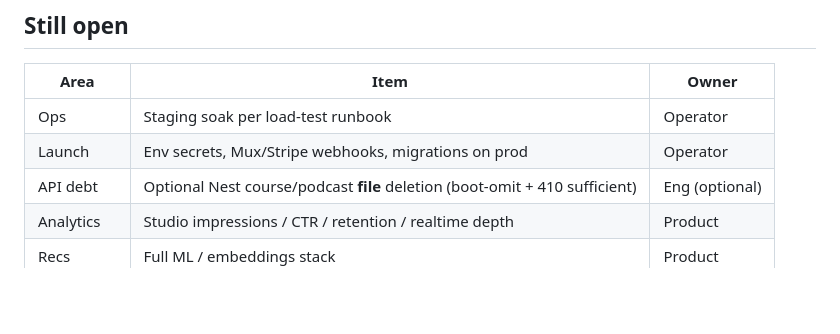
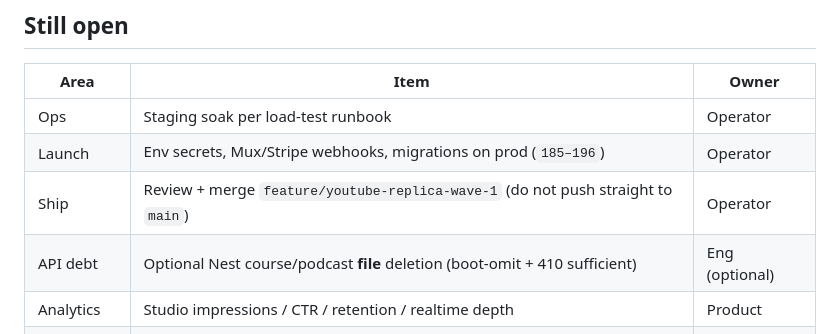
Before and after one commit to Forge-Studios-dev/FORGE, a Markdown page: docs/phases/DEPTH_BACKLOG.md, the part around the change. Rendered like a GitHub page; blank space fills up the shorter version.

Commit message:
docs: note banner upload and branch ship gate in backlog
Clarify remaining launch ownership after YouTube-wave commits landed on the feature branch.

Co-authored-by: Cursor <cursoragent@cursor.com>

```diff
--- a/docs/phases/DEPTH_BACKLOG.md
+++ b/docs/phases/DEPTH_BACKLOG.md
@@ -128,7 +128,8 @@ Master phases 01–24 are documented. This list tracks **remaining depth** that
 | Area | Item | Owner |
 | --- | --- | --- |
 | Ops | Staging soak per load-test runbook | Operator |
-| Launch | Env secrets, Mux/Stripe webhooks, migrations on prod | Operator |
+| Launch | Env secrets, Mux/Stripe webhooks, migrations on prod (`185–196`) | Operator |
+| Ship | Review + merge `feature/youtube-replica-wave-1` (do not push straight to `main`) | Operator |
 | API debt | Optional Nest course/podcast **file** deletion (boot-omit + 410 sufficient) | Eng (optional) |
 | Analytics | Studio impressions / CTR / retention / realtime depth | Product |
 | Recs | Full ML / embeddings stack | Product |
```
